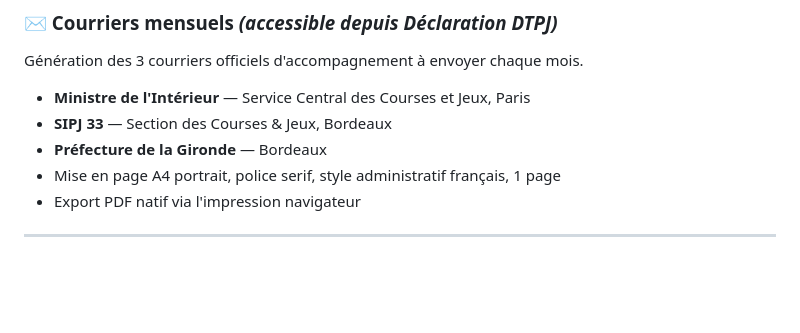
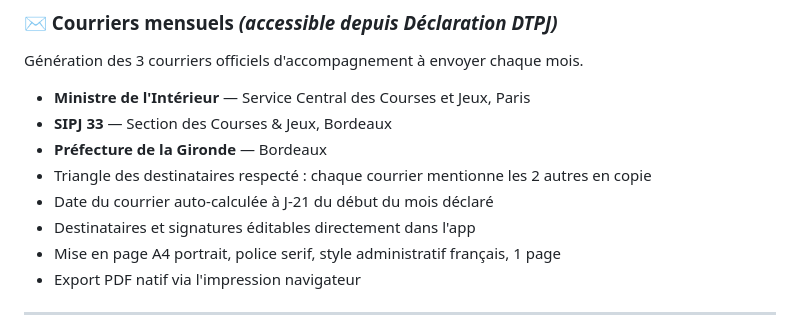
Before and after one commit to Fideliuss/gestion-tournois, a Markdown page: README.md, the part around the change. GitHub-like rendering; blank space fills up the shorter version.

Commit message:
docs: mise à jour CONTEXT et README (courriers triangle, J-21, accordéon)

```diff
--- a/README.md
+++ b/README.md
@@ -44,6 +44,9 @@ Génération des 3 courriers officiels d'accompagnement à envoyer chaque mois.
 - **Ministre de l'Intérieur** — Service Central des Courses et Jeux, Paris
 - **SIPJ 33** — Section des Courses & Jeux, Bordeaux
 - **Préfecture de la Gironde** — Bordeaux
+- Triangle des destinataires respecté : chaque courrier mentionne les 2 autres en copie
+- Date du courrier auto-calculée à J-21 du début du mois déclaré
+- Destinataires et signatures éditables directement dans l'app
 - Mise en page A4 portrait, police serif, style administratif français, 1 page
 - Export PDF natif via l'impression navigateur
 
```
Also changed, not shown: CONTEXT.md (+7 -3 lines).
